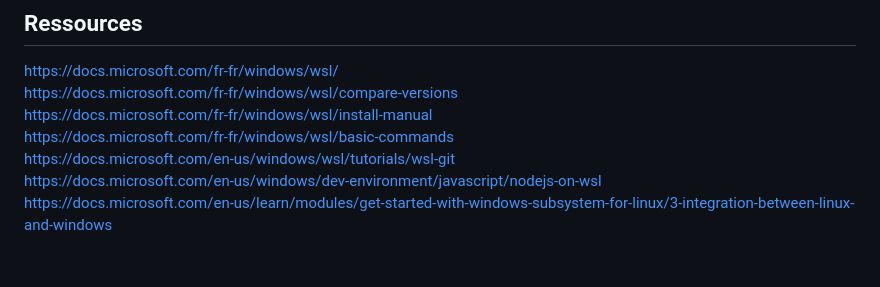
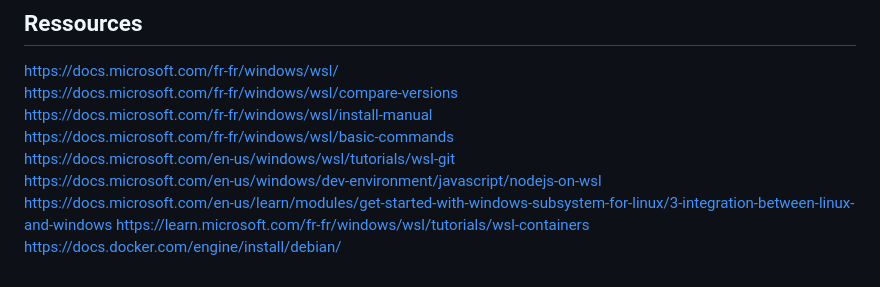
Before and after one commit to fabricegeib/fabricegeib, a Markdown page: Documents/wsl.md, the part around the change. Rendered like a GitHub page.

```diff
--- a/Documents/wsl.md
+++ b/Documents/wsl.md
@@ -280,3 +280,5 @@ https://docs.microsoft.com/fr-fr/windows/wsl/basic-commands
 https://docs.microsoft.com/en-us/windows/wsl/tutorials/wsl-git
 https://docs.microsoft.com/en-us/windows/dev-environment/javascript/nodejs-on-wsl
 https://docs.microsoft.com/en-us/learn/modules/get-started-with-windows-subsystem-for-linux/3-integration-between-linux-and-windows
+https://learn.microsoft.com/fr-fr/windows/wsl/tutorials/wsl-containers
+https://docs.docker.com/engine/install/debian/
```
Also changed, not shown: Documents/pm2.md (+7 -0 lines).
